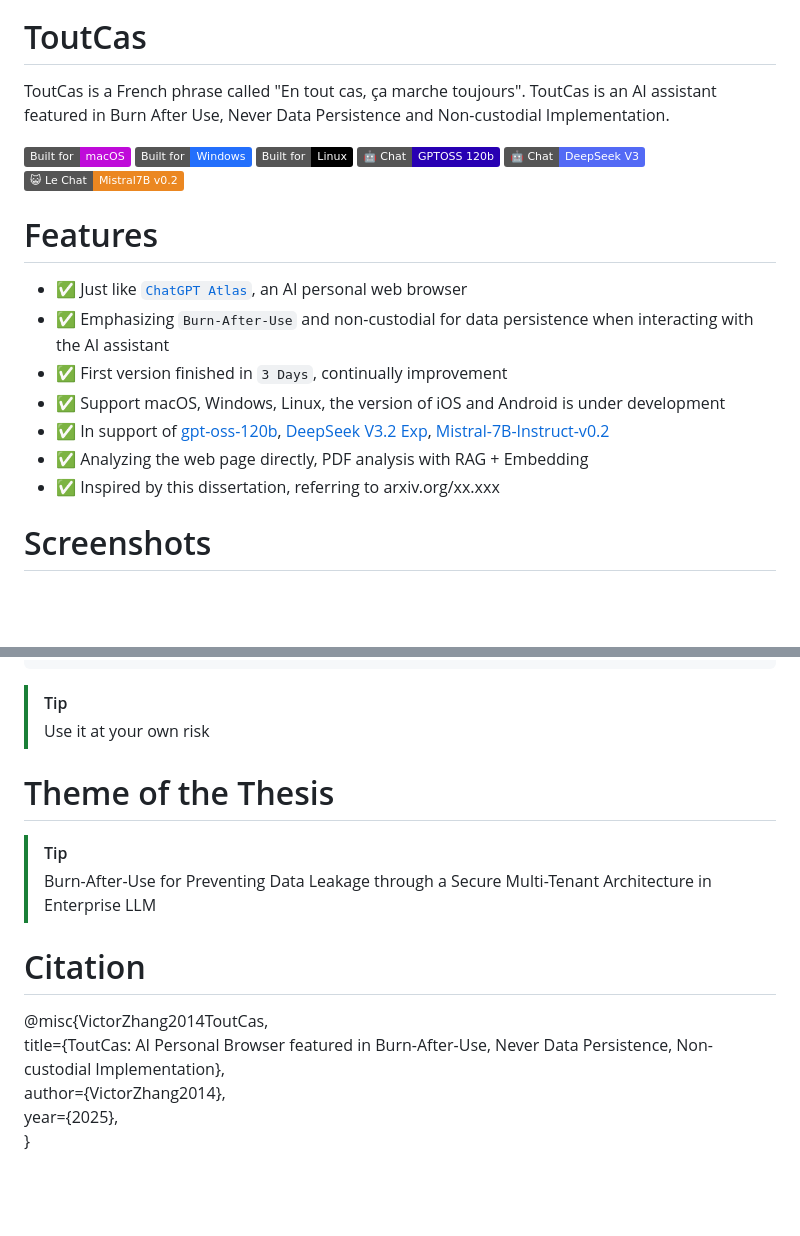
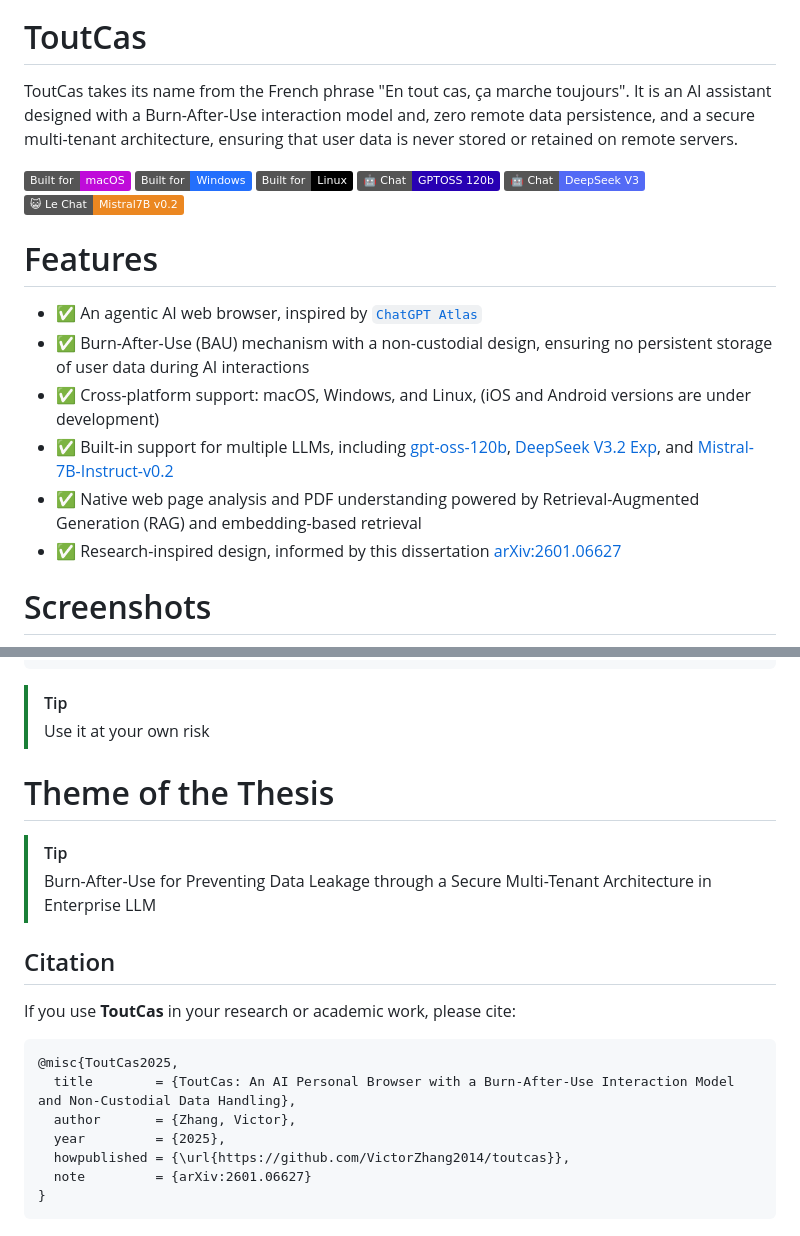
Before and after one commit to VictorZhang2014/toutcas, a Markdown page: README.md, 2 parts joined by grey strips. Drawn GitHub-style; badges without logos; blank space fills up the shorter version.

Commit message:
update: README

````diff
--- a/README.md
+++ b/README.md
@@ -3,8 +3,8 @@
 </p>
 
 # ToutCas
-
-ToutCas is a French phrase called "En tout cas, ça marche toujours". ToutCas is an AI assistant featured in Burn After Use, Never Data Persistence and Non-custodial Implementation.
+ToutCas takes its name from the French phrase "En tout cas, ça marche toujours".
+It is an AI assistant designed with a Burn-After-Use interaction model and, zero remote data persistence, and a secure multi-tenant architecture, ensuring that user data is never stored or retained on remote servers.
 
 [![built-for-macos](https://img.shields.io/badge/Built%20for-macOS-BF0BD9.svg)](https://developer.apple.com/)
 [![built-for-windows](https://img.shields.io/badge/Built%20for-Windows-236FFC.svg)](https://developer.microsoft.com/en-us/windows/)
@@ -15,14 +15,12 @@ ToutCas is a French phrase called "En tout cas, ça marche toujours". ToutCas is
 
 
 # Features
-- ✅ Just like [`ChatGPT Atlas`](https://openai.com/index/introducing-chatgpt-atlas/), an AI personal web browser
-- ✅ Emphasizing `Burn-After-Use` and non-custodial for data persistence when interacting with the AI assistant
-- ✅ First version finished in `3 Days`, continually improvement
-- ✅ Support macOS, Windows, Linux, the version of iOS and Android is under development
-- ✅ In support of [gpt-oss-120b](https://huggingface.co/openai/gpt-oss-120b), [DeepSeek V3.2 Exp](https://huggingface.co/deepseek-ai/DeepSeek-V3.2-Exp), [Mistral-7B-Instruct-v0.2](https://huggingface.co/mistralai/Mistral-7B-Instruct-v0.2)
-- ✅ Analyzing the web page directly, PDF analysis with RAG + Embedding
-- ✅ Inspired by this dissertation, referring to arxiv.org/xx.xxx
-
+- ✅ An agentic AI web browser, inspired by [`ChatGPT Atlas`](https://openai.com/index/introducing-chatgpt-atlas/)
+- ✅ Burn-After-Use (BAU) mechanism with a non-custodial design, ensuring no persistent storage of user data during AI interactions
+- ✅ Cross-platform support: macOS, Windows, and Linux, (iOS and Android versions are under development)
+- ✅ Built-in support for multiple LLMs, including [gpt-oss-120b](https://huggingface.co/openai/gpt-oss-120b), [DeepSeek V3.2 Exp](https://huggingface.co/deepseek-ai/DeepSeek-V3.2-Exp), and [Mistral-7B-Instruct-v0.2](https://huggingface.co/mistralai/Mistral-7B-Instruct-v0.2)
+- ✅ Native web page analysis and PDF understanding powered by Retrieval-Augmented Generation (RAG) and embedding-based retrieval
+- ✅ Research-inspired design, informed by this dissertation [arXiv:2601.06627](https://arxiv.org/abs/2601.06627)
 
 
 # Screenshots
@@ -72,14 +70,20 @@ Python Flask
 > Use it at your own risk
 
 
-
 # Theme of the Thesis
 > [!TIP]
 > Burn-After-Use for Preventing Data Leakage through a Secure Multi-Tenant Architecture in Enterprise LLM
 
-# Citation
-@misc{VictorZhang2014ToutCas,\
-  title={ToutCas: AI Personal Browser featured in Burn-After-Use, Never Data Persistence, Non-custodial Implementation},\
-  author={VictorZhang2014},\
-  year={2025},\
+
+## Citation
+If you use **ToutCas** in your research or academic work, please cite:
+
+```bibtex
+@misc{ToutCas2025,
+  title        = {ToutCas: An AI Personal Browser with a Burn-After-Use Interaction Model and Non-Custodial Data Handling},
+  author       = {Zhang, Victor},
+  year         = {2025},
+  howpublished = {\url{https://github.com/VictorZhang2014/toutcas}},
+  note         = {arXiv:2601.06627}
 }
+```
````
